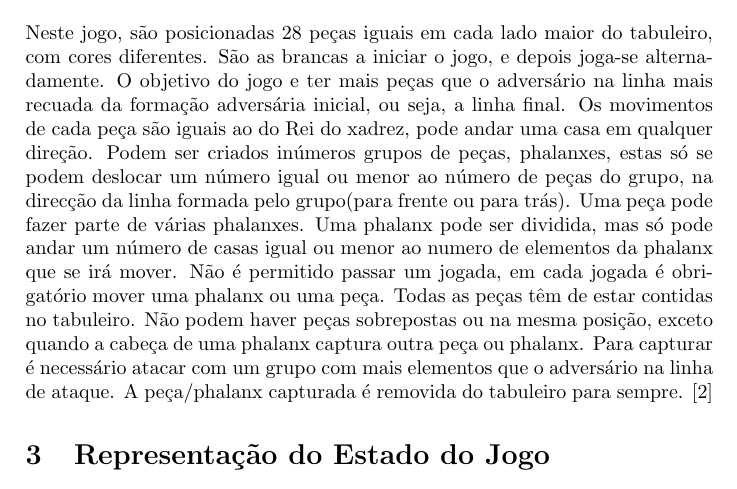
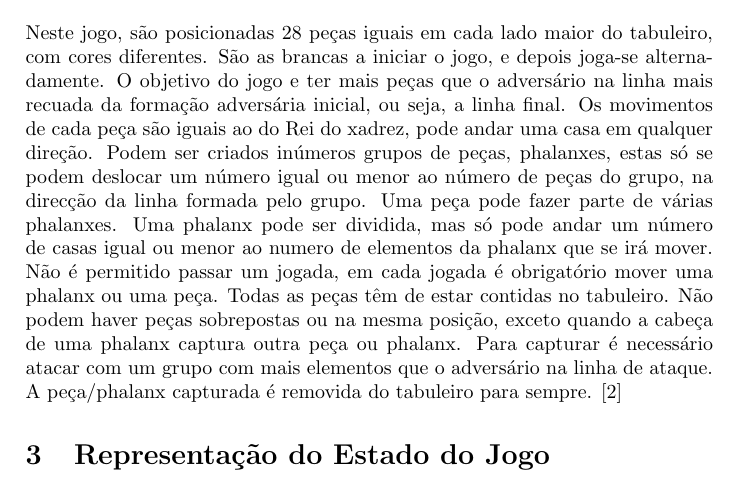
Before and after one commit to hugdru/plog-tp1, a LaTeX document (relatorioIntercalar/template.tex): part of page 2 of 5, cut so that both start at the same text. Compiled offline with pdfLaTeX.

Commit message:
removi a parte (frente ou para trás) -> confuso)

```diff
--- a/relatorioIntercalar/template.tex
+++ b/relatorioIntercalar/template.tex
@@ -102,7 +102,7 @@ Este jogo, inicialmente chamado \textit{Crossings} e jogado num tabuleiro 8x8, f
 Depois da publicação deste livro, Bob Abbott, reconfigurou o tabuleiro de 8x8 para 14x12, de modo a tornar o jogo nas diagonais mais importante, e renomeou
 o nome para Epaminondas como homenagem ao general TheBan que inventou a phalanx, uma formação de guerra usada em 371 a.c para derrotar o exército espartano.\cite{creator,rules}
 \\\linebreak
-Neste jogo, são posicionadas 28 peças iguais em cada lado maior do tabuleiro, com cores diferentes. São as brancas a iniciar o jogo, e depois joga-se alternadamente. O objetivo do jogo e ter mais peças que o adversário na linha mais recuada da formação adversária inicial, ou seja, a linha final. Os movimentos de cada peça são iguais ao do Rei do xadrez, pode andar uma casa em qualquer direção. Podem ser criados inúmeros grupos de peças, phalanxes, estas só se podem deslocar um número igual ou menor ao número de peças do grupo, na direcção da linha formada pelo grupo(para frente ou para trás). Uma peça pode fazer parte de várias phalanxes. Uma phalanx pode ser dividida, mas só pode andar um número de casas igual ou menor ao numero de elementos da phalanx que se irá mover. Não é permitido passar um jogada, em cada jogada é obrigatório mover uma phalanx ou uma peça. Todas as peças têm de estar contidas no tabuleiro. Não podem haver peças sobrepostas ou na mesma posição, exceto quando a cabeça de uma phalanx captura outra peça ou phalanx. Para capturar é necessário atacar com um grupo com mais elementos que o adversário na linha de ataque. A peça/phalanx capturada é removida do tabuleiro para sempre. \cite{rules}
+Neste jogo, são posicionadas 28 peças iguais em cada lado maior do tabuleiro, com cores diferentes. São as brancas a iniciar o jogo, e depois joga-se alternadamente. O objetivo do jogo e ter mais peças que o adversário na linha mais recuada da formação adversária inicial, ou seja, a linha final. Os movimentos de cada peça são iguais ao do Rei do xadrez, pode andar uma casa em qualquer direção. Podem ser criados inúmeros grupos de peças, phalanxes, estas só se podem deslocar um número igual ou menor ao número de peças do grupo, na direcção da linha formada pelo grupo. Uma peça pode fazer parte de várias phalanxes. Uma phalanx pode ser dividida, mas só pode andar um número de casas igual ou menor ao numero de elementos da phalanx que se irá mover. Não é permitido passar um jogada, em cada jogada é obrigatório mover uma phalanx ou uma peça. Todas as peças têm de estar contidas no tabuleiro. Não podem haver peças sobrepostas ou na mesma posição, exceto quando a cabeça de uma phalanx captura outra peça ou phalanx. Para capturar é necessário atacar com um grupo com mais elementos que o adversário na linha de ataque. A peça/phalanx capturada é removida do tabuleiro para sempre. \cite{rules}
 
 
 %Descrever sucintamente o jogo, a sua história e, principalmente, as suas regras. Devem ser criadas/utilizadas imagens apropriadas para explicar o funcionamento do jogo.
```
Also changed, not shown: relatorioIntercalar/template.pdf, 1 other file.
